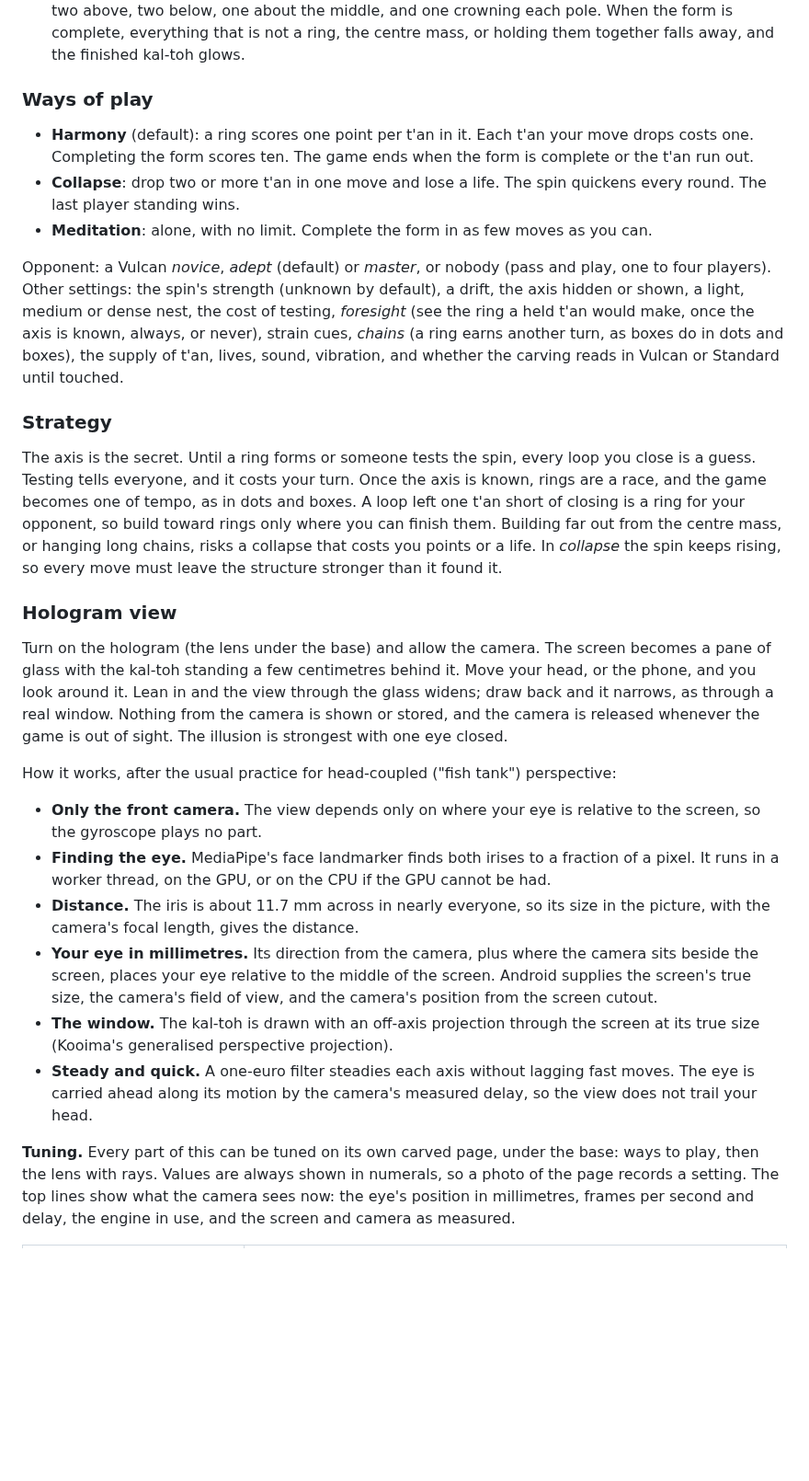
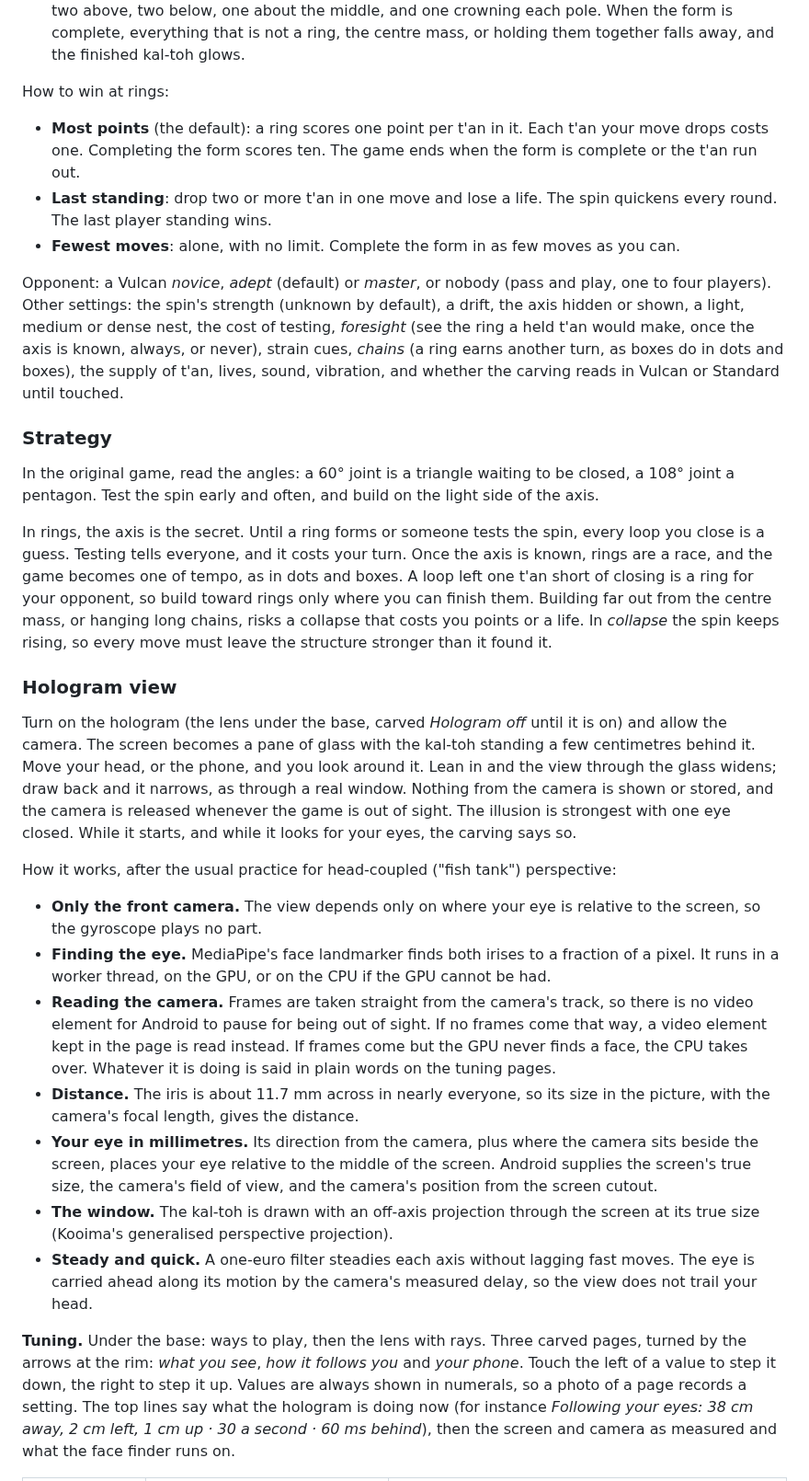
Before and after one commit to dotails/Christopher, a Markdown page: kaltoh/README.md, the part around one of its changes. Shown at 92% size. Rendered like a GitHub page; blank space fills up the shorter version.

```diff
--- a/kaltoh/README.md
+++ b/kaltoh/README.md
@@ -78,14 +113,14 @@ over an older one without uninstalling.
   When the form is complete, everything that is not a ring, the centre mass, or holding them
   together falls away, and the finished kal-toh glows.
 
-### Ways of play
+How to win at rings:
 
-- **Harmony** (default): a ring scores one point per t'an in it. Each t'an your move drops
-  costs one. Completing the form scores ten. The game ends when the form is complete or the
-  t'an run out.
-- **Collapse**: drop two or more t'an in one move and lose a life. The spin quickens every round.
-  The last player standing wins.
-- **Meditation**: alone, with no limit. Complete the form in as few moves as you can.
+- **Most points** (the default): a ring scores one point per t'an in it. Each t'an your move
+  drops costs one. Completing the form scores ten. The game ends when the form is complete or
+  the t'an run out.
+- **Last standing**: drop two or more t'an in one move and lose a life. The spin quickens every
+  round. The last player standing wins.
+- **Fewest moves**: alone, with no limit. Complete the form in as few moves as you can.
 
 Opponent: a Vulcan *novice*, *adept* (default) or *master*, or nobody (pass and play, one to
 four players). Other settings: the spin's strength (unknown by default), a drift, the axis hidden
@@ -96,7 +131,10 @@ whether the carving reads in Vulcan or Standard until touched.
 
 ### Strategy
 
-The axis is the secret. Until a ring forms or someone tests the spin, every loop you close is a
+In the original game, read the angles: a 60° joint is a triangle waiting to be closed, a 108°
+joint a pentagon. Test the spin early and often, and build on the light side of the axis.
+
+In rings, the axis is the secret. Until a ring forms or someone tests the spin, every loop you close is a
 guess. Testing tells everyone, and it costs your turn. Once the axis is known, rings are a race,
 and the game becomes one of tempo, as in dots and boxes. A loop left one t'an short of closing
 is a ring for your opponent, so build toward rings only where you can finish them. Building far
@@ -106,11 +144,12 @@ it found it.
 
 ### Hologram view
 
-Turn on the hologram (the lens under the base) and allow the camera. The screen becomes a pane of
-glass with the kal-toh standing a few centimetres behind it. Move your head, or the phone, and you
-look around it. Lean in and the view through the glass widens; draw back and it narrows, as
-through a real window. Nothing from the camera is shown or stored, and the camera is released
-whenever the game is out of sight. The illusion is strongest with one eye closed.
+Turn on the hologram (the lens under the base, carved *Hologram off* until it is on) and allow the
+camera. The screen becomes a pane of glass with the kal-toh standing a few centimetres behind it.
+Move your head, or the phone, and you look around it. Lean in and the view through the glass
+widens; draw back and it narrows, as through a real window. Nothing from the camera is shown or
+stored, and the camera is released whenever the game is out of sight. The illusion is strongest
+with one eye closed. While it starts, and while it looks for your eyes, the carving says so.
 
 How it works, after the usual practice for head-coupled ("fish tank") perspective:
 
@@ -118,6 +157,10 @@ How it works, after the usual practice for head-coupled ("fish tank") perspectiv
   so the gyroscope plays no part.
 - **Finding the eye.** MediaPipe's face landmarker finds both irises to a fraction of a pixel. It
   runs in a worker thread, on the GPU, or on the CPU if the GPU cannot be had.
+- **Reading the camera.** Frames are taken straight from the camera's track, so there is no
+  video element for Android to pause for being out of sight. If no frames come that way, a video
+  element kept in the page is read instead. If frames come but the GPU never finds a face, the
+  CPU takes over. Whatever it is doing is said in plain words on the tuning pages.
 - **Distance.** The iris is about 11.7 mm across in nearly everyone, so its size in the picture,
   with the camera's focal length, gives the distance.
 - **Your eye in millimetres.** Its direction from the camera, plus where the camera sits beside the
@@ -129,8 +172,10 @@ How it works, after the usual practice for head-coupled ("fish tank") perspectiv
   carried ahead along its motion by the camera's measured delay, so the view does not trail your
   head.
 
-**Tuning.** Every part of this can be tuned on its own carved page, under the base: ways to play,
-then the lens with rays. Values are always shown in numerals, so a photo of the page records a
-setting. The top lines show what the camera sees now: the eye's position in millimetres, frames
-per second and delay, the engine in use, and the screen and camera as measured.
+**Tuning.** Under the base: ways to play, then the lens with rays. Three carved pages, turned by
+the arrows at the rim: *what you see*, *how it follows you* and *your phone*. Touch the left of a
+value to step it down, the right to step it up. Values are always shown in numerals, so a photo
+of a page records a setting. The top lines say what the hologram is doing now (for instance
+*Following your eyes: 38 cm away, 2 cm left, 1 cm up · 30 a second · 60 ms behind*), then the
+screen and camera as measured and what the face finder runs on.
 
```
Also changed, not shown: other parts of kaltoh/README.md (+77 -30 lines), kaltoh/docs/jumble.png (added), kaltoh/docs/sphere.png (added), kaltoh/docs/tuning.png, kaltoh/docs/underside.png, kaltoh/docs/ways.png (added), 1 other file.
